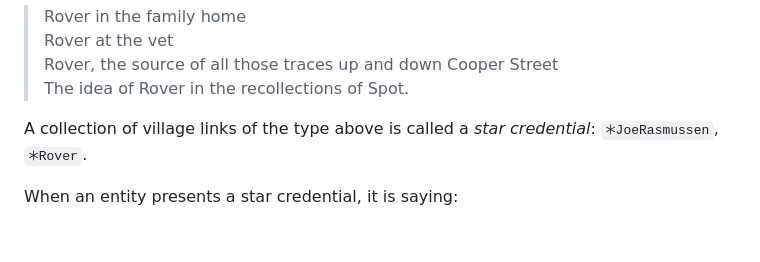
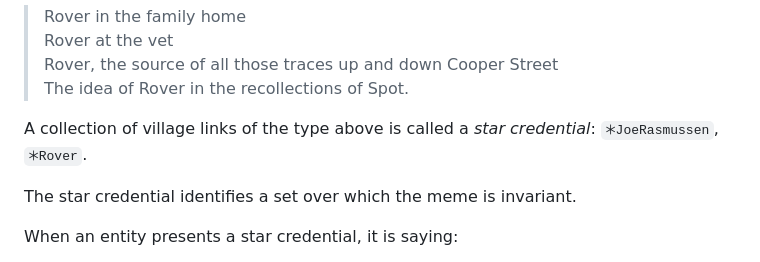
Before and after one commit to Inky-Tech-Pty-Ltd/VillageLink, a Markdown page: README.md, the part around the change. GitHub-like rendering; blank space fills up the shorter version.

Commit message:
Enhance README with star credential details
Added explanation of star credential and its significance.

```diff
--- a/README.md
+++ b/README.md
@@ -65,6 +65,8 @@ M=Rover
 
 A collection of village links of the type above is called a *star credential*: `🞵JoeRasmussen`, `🞵Rover`.
 
+The star credential identifies a set over which the meme is invariant.
+
 When an entity presents a star credential, it is saying:
 
 > These are the memory systems that store my history and reputation, and demonstrate my skills. These are my technologies of authentication.
```
